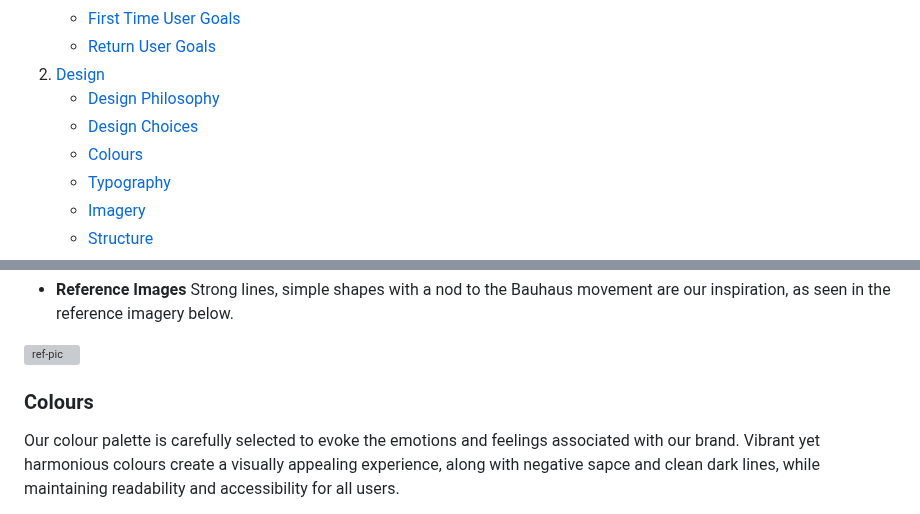
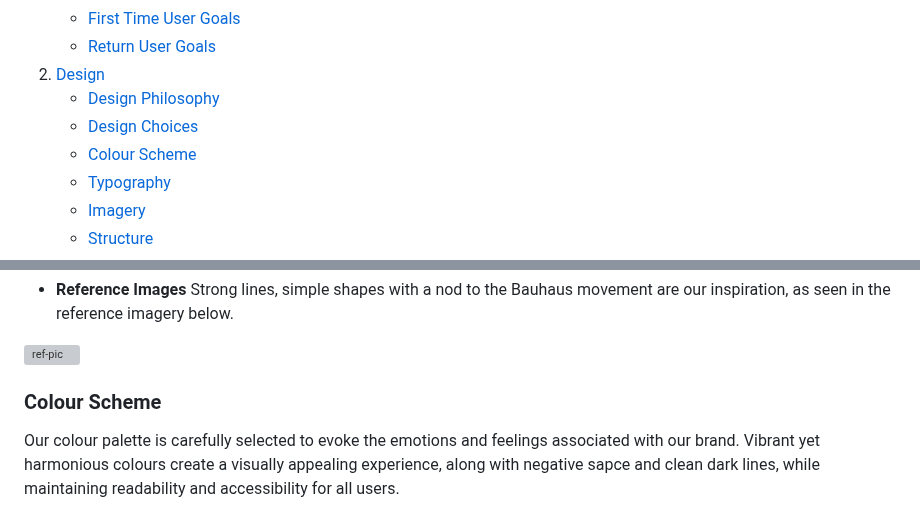
Before and after one commit to sarahmclo/colourway, a Markdown page: README.md, 2 parts joined by grey strips. Drawn GitHub-style; grey boxes are pictures that could not be loaded.

```diff
--- a/README.md
+++ b/README.md
@@ -16,7 +16,7 @@ Welcome to COLOURWAY, Your Colour Analysts. With this site we offer a clean, pra
 2. [Design](#design)
     - [Design Philosophy](#design-philosophy)
     - [Design Choices](#design-choices)
-    - [Colours](#colours)
+    - [Colour Scheme](#colour-scheme)
     - [Typography](#typography)
     - [Imagery](#imagery)
     - [Structure](#structure)
@@ -135,7 +135,7 @@ Strong lines, simple shapes with a nod to the Bauhaus movement are our inspirati
 
 ![ref-pic](docs/images/references/ref-images.webp)
 
-### Colours
+### Colour Scheme
 Our colour palette is carefully selected to evoke the emotions and feelings associated with our brand. Vibrant yet harmonious colours create a visually appealing experience, along with negative sapce and clean dark lines, while maintaining readability and accessibility for all users.
 
 - **Colour Palette**
```
Also changed, not shown: other parts of README.md (+41 -4 lines).
